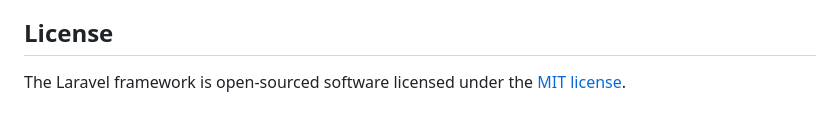
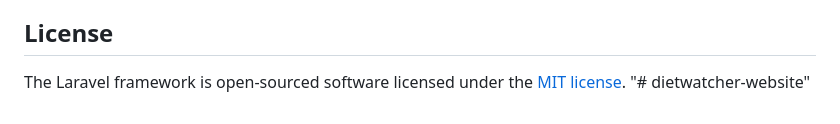
Before and after one commit to EngGemy/dietwatcher-website, a Markdown page: README.md, the part around the change. GitHub-like rendering.

```diff
--- a/README.md
+++ b/README.md
@@ -57,3 +57,4 @@ If you discover a security vulnerability within Laravel, please send an e-mail t
 ## License
 
 The Laravel framework is open-sourced software licensed under the [MIT license](https://opensource.org/licenses/MIT).
+"# dietwatcher-website"
```
